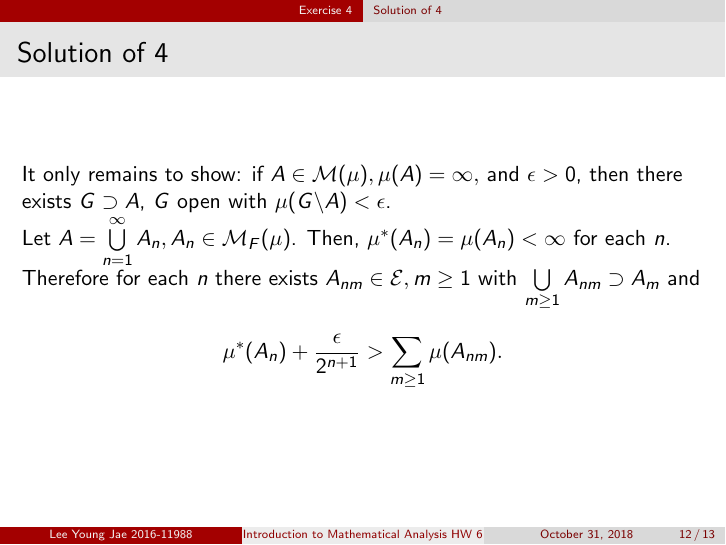
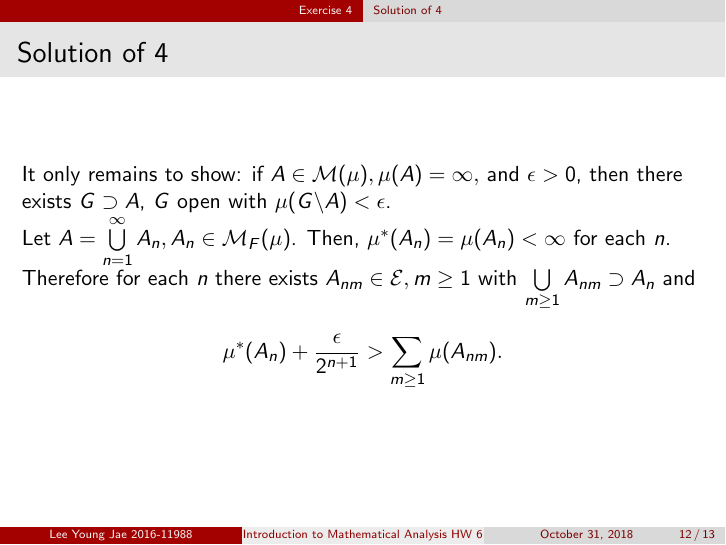
Before and after one commit to snumath/hghw6, LaTeX slides (main.tex): page 12 of 13. Compiled offline with pdfLaTeX.

Commit message:
Fix typo

```diff
--- a/main.tex
+++ b/main.tex
@@ -215,7 +215,7 @@ Let $A = \bigcup\limits_{n=1}^\infty A_n, A_n \in \mathcal{M}_F(\mu)$.
 Then, $\mu^*(A_n) = \mu(A_n) < \infty$ for each $n$.
 
 % Let $A = \bigcup\limits_{n=1}^\infty A_n, A_n \in \mathcal{M}_F(\mu)$ and $\mu(A_n) < \infty$ for each $A_n$.
-Therefore for each $n$ there exists $A_{nm} \in \mathcal{E}, m \geq 1$ with $\bigcup\limits_{m\geq 1} A_{nm} \supset A_m$ and
+Therefore for each $n$ there exists $A_{nm} \in \mathcal{E}, m \geq 1$ with $\bigcup\limits_{m\geq 1} A_{nm} \supset A_n$ and
 $$
 \mu^*(A_{n}) + \frac{\epsilon}{2^{n+1}} > \sum_{m\geq 1} \mu(A_{nm}).
 $$
```
